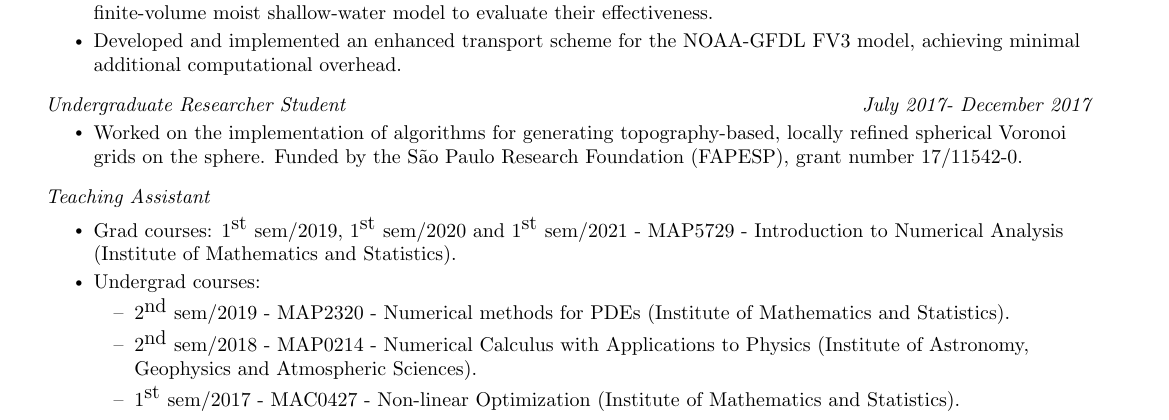
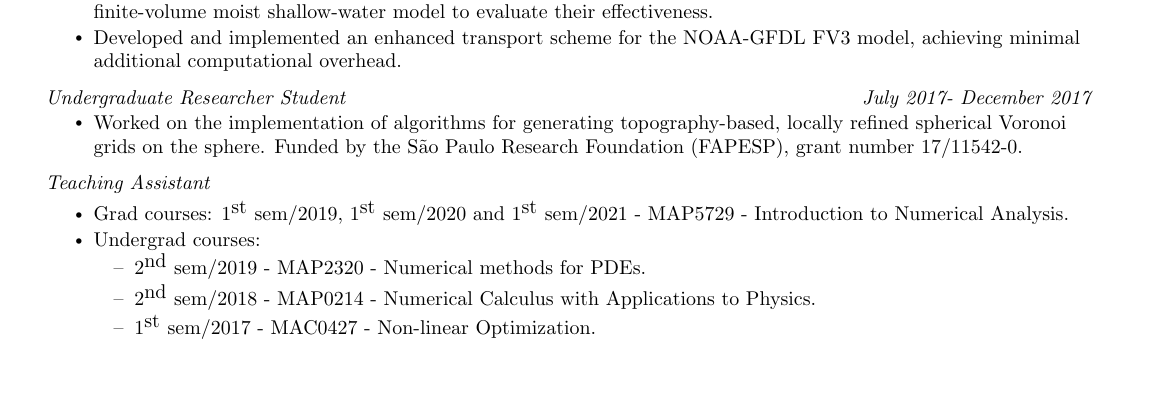
Before and after one commit to luanfs/luanfs.github.io, a LaTeX CV (files/cv.tex): part of page 1 of 2, cut so that both start at the same text, the shorter picture padded with empty space. Compiled offline with pdfLaTeX.

Commit message:
updated cv

```diff
--- a/files/cv.tex
+++ b/files/cv.tex
@@ -183,12 +183,12 @@ My primary research area focuses on advancing numerical techniques for global at
 \resumeSubSubheading
 {Teaching Assistant}{}
 \resumeItemListStart
-\resumeItem{Grad courses: $1^{\textrm{st}}$ sem/2019, $1^{\textrm{st}}$ sem/2020 and $1^{\textrm{st}}$ sem/2021 - MAP5729 - Introduction to Numerical Analysis (Institute of Mathematics and Statistics).}
+\resumeItem{Grad courses: $1^{\textrm{st}}$ sem/2019, $1^{\textrm{st}}$ sem/2020 and $1^{\textrm{st}}$ sem/2021 - MAP5729 - Introduction to Numerical Analysis.}
 \resumeItem{Undergrad courses:}
 \begin{itemize}[label=\textendash]
-	\item $2^{\textrm{nd}}$ sem/2019 - MAP2320 - Numerical methods for PDEs (Institute of Mathematics and Statistics).
-	\item {$2^{\textrm{nd}}$ sem/2018 - MAP0214 - Numerical Calculus with Applications to Physics (Institute of Astronomy, Geophysics and Atmospheric Sciences).}
-	\item{$1^{\textrm{st}}$ sem/2017 - MAC0427 - Non-linear Optimization (Institute of Mathematics and Statistics).}
+	\item $2^{\textrm{nd}}$ sem/2019 - MAP2320 - Numerical methods for PDEs.
+	\item {$2^{\textrm{nd}}$ sem/2018 - MAP0214 - Numerical Calculus with Applications to Physics.}
+	\item{$1^{\textrm{st}}$ sem/2017 - MAC0427 - Non-linear Optimization.}
 \end{itemize}
 \resumeItemListEnd
 
```
Also changed, not shown: files/cv.pdf.
